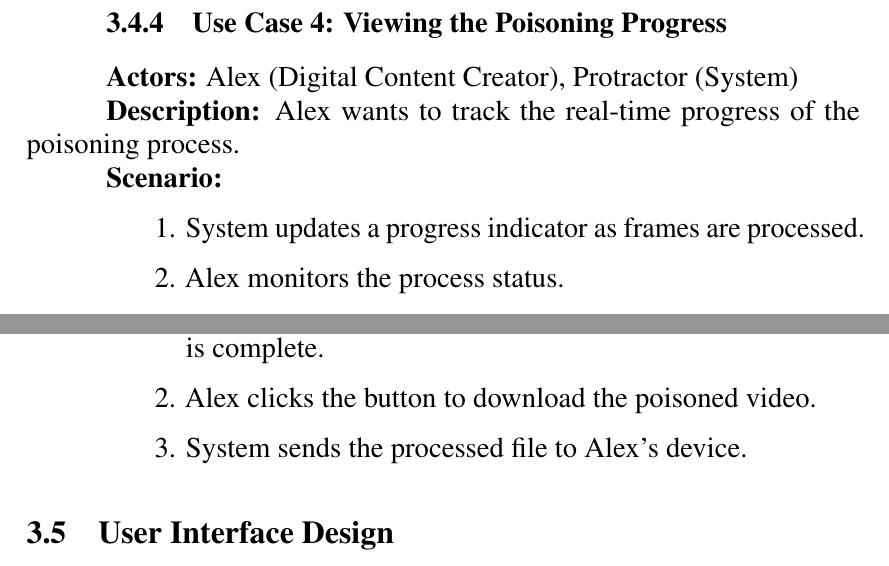
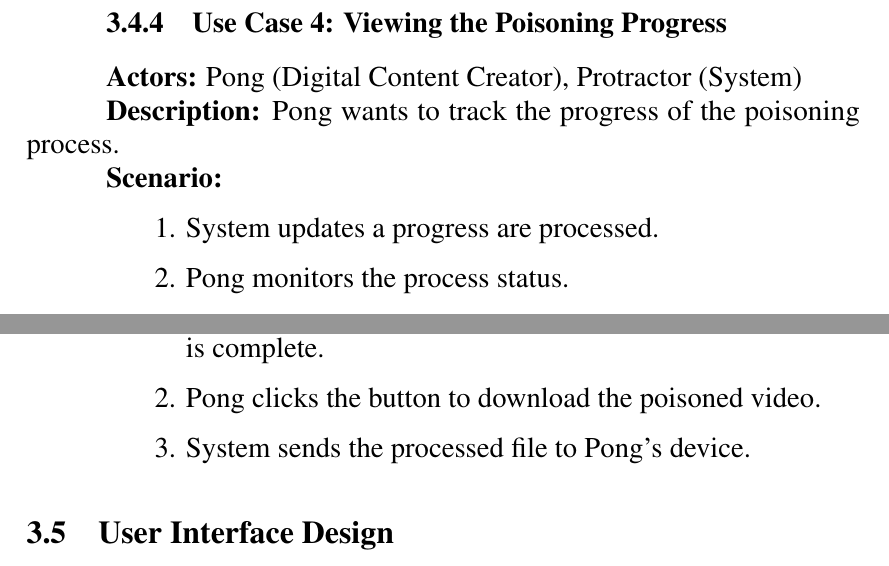
Before and after one commit to Karczel/Protractor, a LaTeX thesis (document.tex, which reads body/requirementanalysis.tex): two parts of page 27 of 40, joined at a grey line, cut so that both start at the same text. Compiled offline with pdfLaTeX.

Commit message:
Update use case model

```diff
--- a/body/requirementanalysis.tex
+++ b/body/requirementanalysis.tex
@@ -111,15 +111,15 @@
 \end{usecase}
 
 \begin{usecase}{Viewing the Poisoning Progress}
-    \textbf{Actors:} Alex (Digital Content Creator), Protractor (System)
+    \textbf{Actors:} Pong (Digital Content Creator), Protractor (System)
 
-    \textbf{Description:} Alex wants to track the real-time progress of the poisoning process.
+    \textbf{Description:} Pong wants to track the progress of the poisoning process.
 
     \textbf{Scenario:}
     \begin{enumerate}[leftmargin=80pt]
-        \item System updates a progress indicator as frames are processed.
-        \item Alex monitors the process status.
-        \item Once complete, the system notifies Alex that the video is ready.
+        \item System updates a progress are processed.
+        \item Pong monitors the process status.
+        \item Once complete, the system notifies Pong that the video is ready.
     \end{enumerate}
 \end{usecase}
 
@@ -131,8 +131,8 @@
     \textbf{Scenario:}
     \begin{enumerate}[leftmargin=80pt]
         \item The system displays a "Download" button once poisoning is complete.
-        \item Alex clicks the button to download the poisoned video.
-        \item System sends the processed file to Alex’s device.
+        \item Pong clicks the button to download the poisoned video.
+        \item System sends the processed file to Pong’s device.
     \end{enumerate}
 \end{usecase}
 
```
Also changed, not shown: document.pdf, body/requirementanalysis.tex (26 more changed lines), 3 other files.
